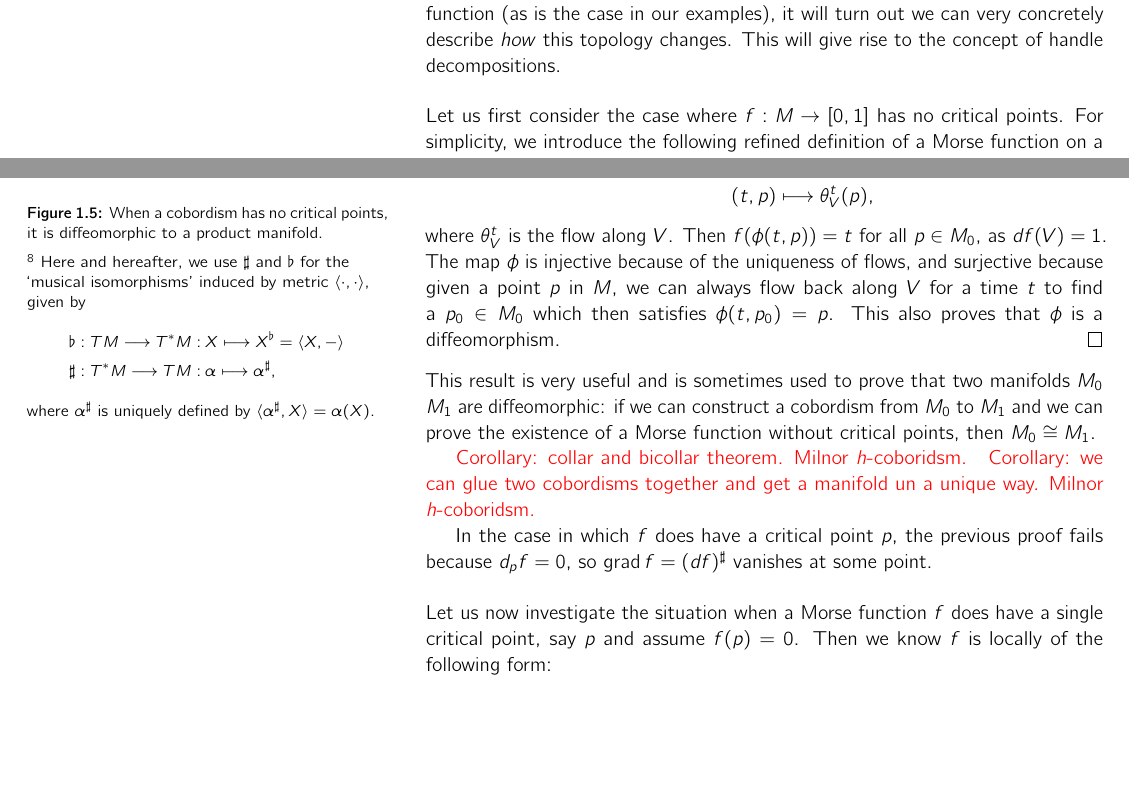
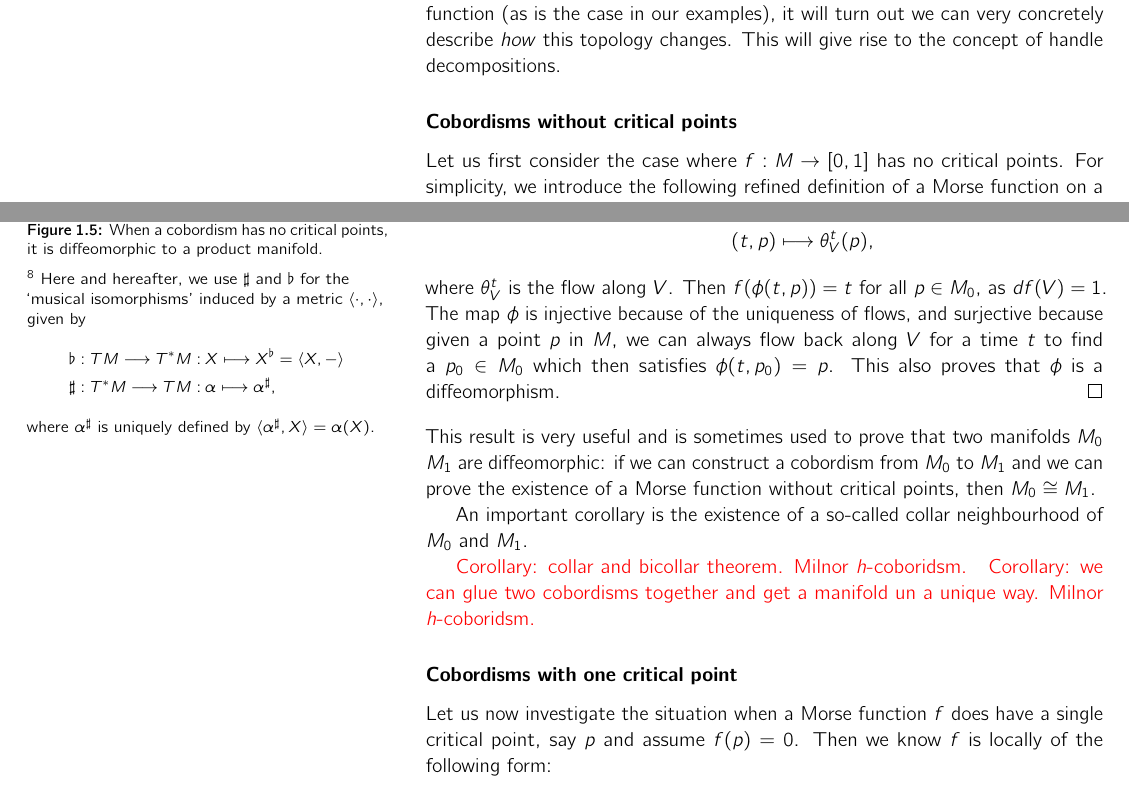
Before and after one commit to gillescastel/masterthesis, a LaTeX thesis (thesis/master.tex, which reads thesis/chap1.tex): two parts of page 16 of 33, joined at a grey line, cut so that both start at the same text, the shorter picture padded with empty space. Compiled offline with pdfLaTeX.

Commit message:
Add more structure

```diff
--- a/thesis/chap1.tex
+++ b/thesis/chap1.tex
@@ -203,7 +203,8 @@ This is indeed in general true.
 If $f$ is a Morse function (as is the case in our examples), it will turn out we can very concretely describe \emph{how} this topology changes.
 This will give rise to the concept of handle decompositions.
 
-\newthought{Let us first consider} the case where $f: M \to [0, 1]$ has no critical points.
+\subsubsection*{Cobordisms without critical points}
+Let us first consider the case where $f: M \to [0, 1]$ has no critical points.
 For simplicity, we introduce the following refined definition of a Morse function on a cobordism:
 \begin{definition}[Morse function on a cobordism\sidenotemark]
     Let $M$ be a cobordism from $M_0$ to $M_1$.
@@ -253,14 +254,17 @@ For simplicity, we introduce the following refined definition of a Morse functio
 \end{proof}
 This result is very useful and is sometimes used to prove that two manifolds $M_0$ $M_1$ are diffeomorphic: if we can construct a cobordism from $M_0$ to $M_1$ and we can prove the existence of a Morse function without critical points, then $M_0 \cong M_1$.
 
+An important corollary is the existence of a so-called collar neighbourhood of $M_0$ and $M_1$.
+
 
 \todo{Corollary: collar and bicollar theorem. Milnor $h$-coboridsm.}
 \todo{Corollary: we can glue two cobordisms together and get a manifold un a unique way. Milnor $h$-coboridsm.}
 
-In the case in which $f$ does have a critical point $p$, the previous proof fails because $d_pf = 0$, so $\grad f = (df)^{\sharp}$ vanishes at some point.
+% In the case in which $f$ does have a critical point $p$, the previous proof fails because $d_pf = 0$, so $\grad f = (df)^{\sharp}$ vanishes at some point.
 
 
-\newthought{Let us now investigate} the situation when a Morse function $f$ does have a single critical point, say $p$ and assume $f(p) = 0$.
+\subsubsection*{Cobordisms with one critical point}
+Let us now investigate the situation when a Morse function $f$ does have a single critical point, say $p$ and assume $f(p) = 0$.
 Then we know $f$ is locally of the following form:
 \[
     f(x_1, \ldots, x_n) = - x_1^2 - \cdots - x_k^2 + x_{k+1}^2 + \cdots + x_n^2
```
Also changed, not shown: thesis/chap1.tex (5 more changed lines).
